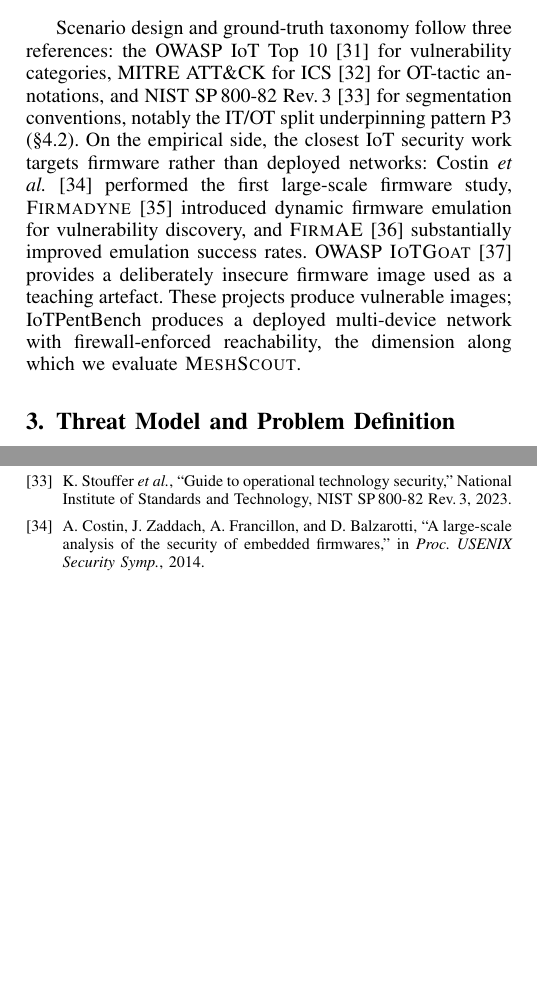
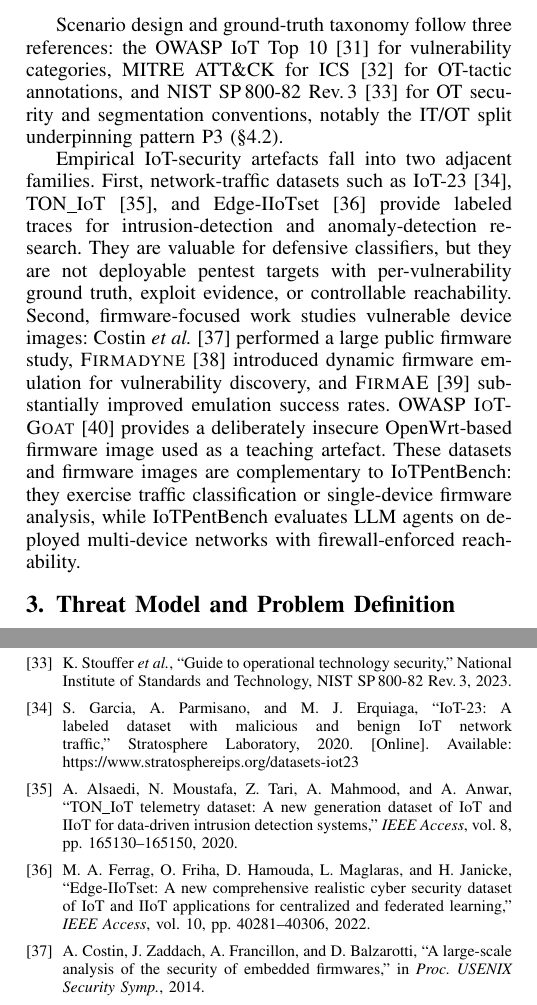
Before and after one commit to Tanguyvans/LANCE, a LaTeX paper (paper/paper_full.tex): two parts of the columns of pages 2 and 10 of 10, joined at a grey line, cut so that both start at the same text, the shorter picture padded with empty space. Compiled offline with pdfLaTeX; a missing font is replaced by an installed copy or a similar font; a LaTeX package or settings file that is missing is left out.

Commit message:
Refine related IoT security context

```diff
--- a/paper/paper_full.tex
+++ b/paper/paper_full.tex
@@ -248,18 +248,27 @@
 Scenario design and ground-truth taxonomy follow three references: the
 OWASP IoT Top~10~\cite{owasp-iot} for vulnerability categories, MITRE
 ATT\&CK for ICS~\cite{mitre-ics} for OT-tactic annotations, and NIST
-SP\,800-82~Rev.\,3~\cite{nist80082} for segmentation conventions, notably
-the IT/OT split underpinning pattern~P3 (\cref{sec:iotbench:patterns}). On
-the empirical side, the closest IoT security work targets firmware rather
-than deployed networks: Costin~\emph{et al.}~\cite{costin14} performed the
-first large-scale firmware study, \textsc{Firmadyne}~\cite{firmadyne16}
+SP\,800-82~Rev.\,3~\cite{nist80082} for OT security and segmentation
+conventions, notably the IT/OT split underpinning pattern~P3
+(\cref{sec:iotbench:patterns}).
+
+Empirical IoT-security artefacts fall into two adjacent families. First,
+network-traffic datasets such as IoT-23~\cite{iot23},
+TON\_IoT~\cite{toniot20}, and Edge-IIoTset~\cite{edgeiiotset22} provide
+labeled traces for intrusion-detection and anomaly-detection research.
+They are valuable for defensive classifiers, but they are not deployable
+pentest targets with per-vulnerability ground truth, exploit evidence, or
+controllable reachability. Second, firmware-focused work studies
+vulnerable device images: Costin~\emph{et al.}~\cite{costin14} performed a
+large public firmware study, \textsc{Firmadyne}~\cite{firmadyne16}
 introduced dynamic firmware emulation for vulnerability discovery, and
 \textsc{FirmAE}~\cite{firmae20} substantially improved emulation success
 rates. OWASP \textsc{IoTGoat}~\cite{iotgoat} provides a deliberately
-insecure firmware image used as a teaching artefact. These projects
-produce vulnerable images; \systemname\ produces a deployed multi-device
-network with firewall-enforced reachability, the dimension along which we
-evaluate \harnessname.
+insecure OpenWrt-based firmware image used as a teaching artefact. These
+datasets and firmware images are complementary to \systemname: they
+exercise traffic classification or single-device firmware analysis, while
+\systemname\ evaluates LLM agents on deployed multi-device networks with
+firewall-enforced reachability.
 
 \begin{table*}[t]
 \centering
@@ -1208,6 +1217,12 @@
 
 \bibitem{nist80082} K.~Stouffer \textit{et al.}, ``Guide to operational technology security,'' National Institute of Standards and Technology, NIST SP\,800-82 Rev.\,3, 2023.
 
+\bibitem{iot23} S.~Garcia, A.~Parmisano, and M.~J.~Erquiaga, ``IoT-23: A labeled dataset with malicious and benign IoT network traffic,'' Stratosphere Laboratory, 2020. [Online]. Available: https://www.stratosphereips.org/datasets-iot23
+
+\bibitem{toniot20} A.~Alsaedi, N.~Moustafa, Z.~Tari, A.~Mahmood, and A.~Anwar, ``TON\_IoT telemetry dataset: A new generation dataset of IoT and IIoT for data-driven intrusion detection systems,'' \textit{IEEE Access}, vol.~8, pp.~165130--165150, 2020.
+
+\bibitem{edgeiiotset22} M.~A.~Ferrag, O.~Friha, D.~Hamouda, L.~Maglaras, and H.~Janicke, ``Edge-IIoTset: A new comprehensive realistic cyber security dataset of IoT and IIoT applications for centralized and federated learning,'' \textit{IEEE Access}, vol.~10, pp.~40281--40306, 2022.
+
 \bibitem{costin14} A.~Costin, J.~Zaddach, A.~Francillon, and D.~Balzarotti, ``A large-scale analysis of the security of embedded firmwares,'' in \textit{Proc. USENIX Security Symp.}, 2014.
 
 \bibitem{firmadyne16} D.~D.~Chen, M.~Egele, M.~Woo, and D.~Brumley, ``Towards automated dynamic analysis for Linux-based embedded firmware,'' in \textit{Proc. NDSS}, 2016.
```
Also changed, not shown: paper/paper_full.pdf.
